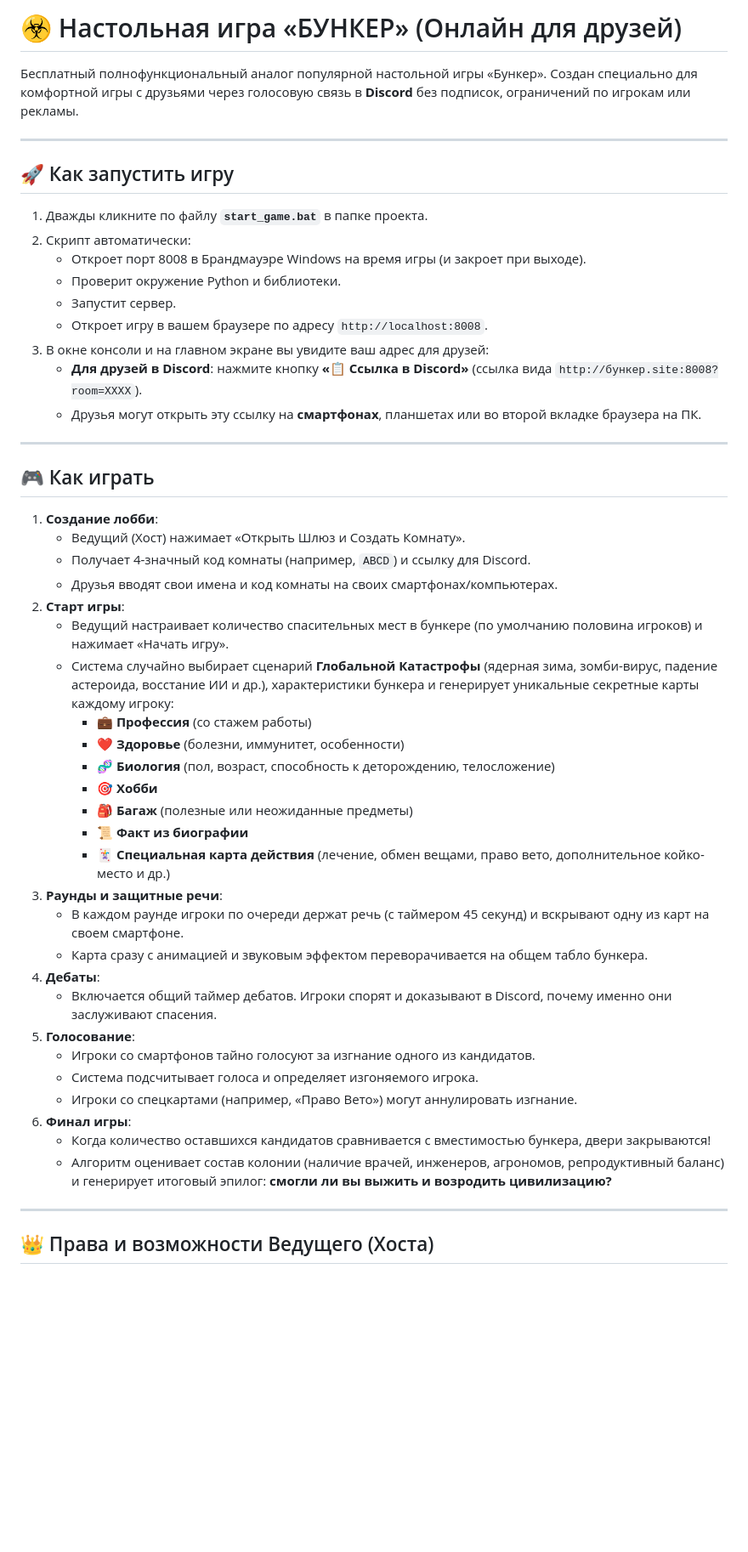
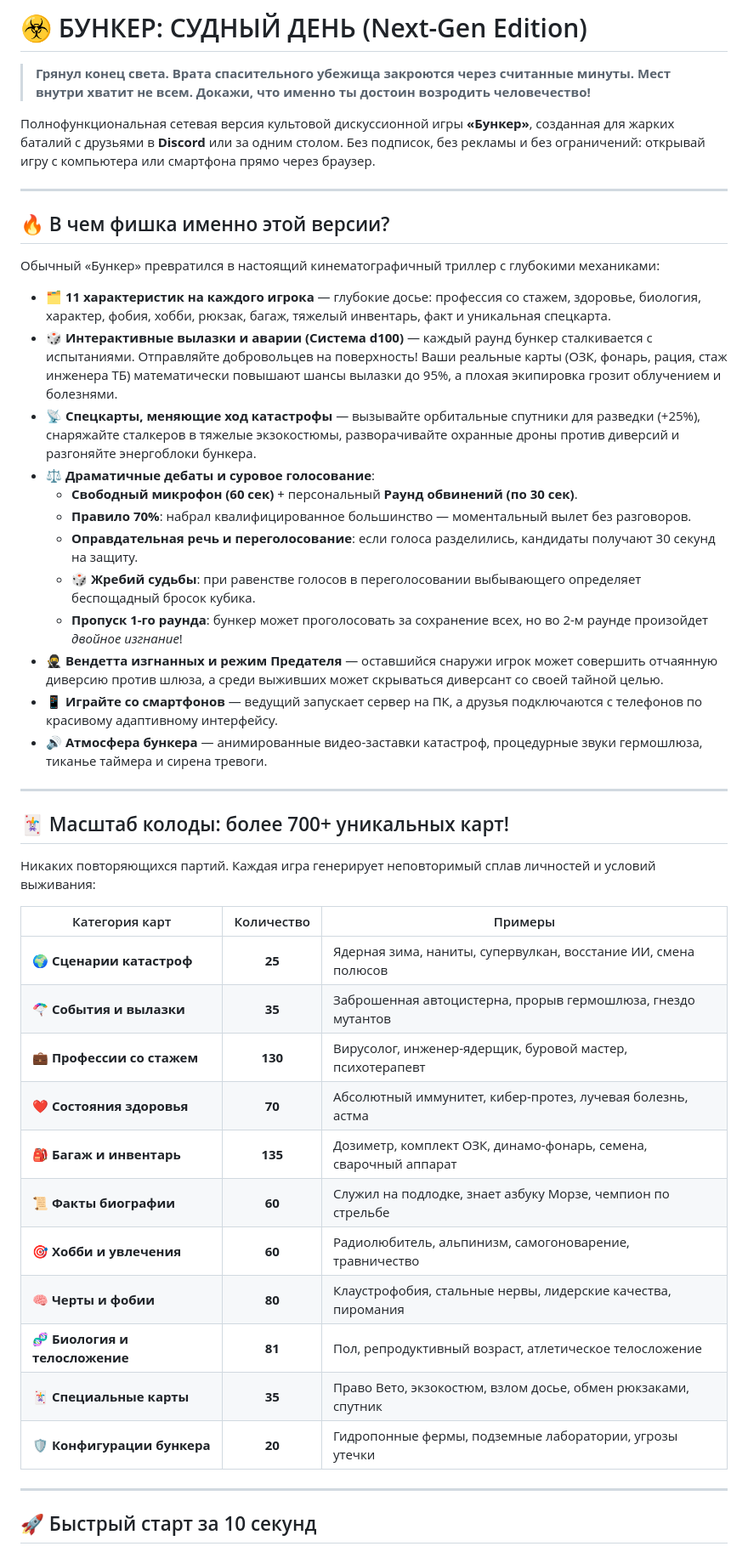
Before and after one commit to kean5782-coder/Bunker-game, a Markdown page: README.md, the part around one of its changes. Shown at 85% size. Rendered like a GitHub page; blank space fills up the shorter version.

Commit message:
docs: modernize README with exciting features and comprehensive card stats

```diff
--- a/README.md
+++ b/README.md
@@ -1,54 +1,49 @@
-# ☣️ Настольная игра «БУНКЕР» (Онлайн для друзей)
+# ☣️ БУНКЕР: СУДНЫЙ ДЕНЬ (Next-Gen Edition)
 
-Бесплатный полнофункциональный аналог популярной настольной игры «Бункер». Создан специально для комфортной игры с друзьями через голосовую связь в **Discord** без подписок, ограничений по игрокам или рекламы.
+> **Грянул конец света. Врата спасительного убежища закроются через считанные минуты. Мест внутри хватит не всем. Докажи, что именно ты достоин возродить человечество!**
+
+Полнофункциональная сетевая версия культовой дискуссионной игры **«Бункер»**, созданная для жарких баталий с друзьями в **Discord** или за одним столом. Без подписок, без рекламы и без ограничений: открывай игру с компьютера или смартфона прямо через браузер.
 
 ---
 
-## 🚀 Как запустить игру
+## 🔥 В чем фишка именно этой версии?
 
-1. Дважды кликните по файлу **`start_game.bat`** в папке проекта.
-2. Скрипт автоматически:
-   - Откроет порт 8008 в Брандмауэре Windows на время игры (и закроет при выходе).
-   - Проверит окружение Python и библиотеки.
-   - Запустит сервер.
-   - Откроет игру в вашем браузере по адресу `http://localhost:8008`.
-3. В окне консоли и на главном экране вы увидите ваш адрес для друзей:
-   - **Для друзей в Discord**: нажмите кнопку **«📋 Ссылка в Discord»** (ссылка вида `http://бункер.site:8008?room=XXXX`).
-   - Друзья могут открыть эту ссылку на **смартфонах**, планшетах или во второй вкладке браузера на ПК.
+Обычный «Бункер» превратился в настоящий кинематографичный триллер с глубокими механиками:
 
+* 🗂️ **11 характеристик на каждого игрока** — глубокие досье: профессия со стажем, здоровье, биология, характер, фобия, хобби, рюкзак, багаж, тяжелый инвентарь, факт и уникальная спецкарта.
+* 🎲 **Интерактивные вылазки и аварии (Система d100)** — каждый раунд бункер сталкивается с испытаниями. Отправляйте добровольцев на поверхность! Ваши реальные карты (ОЗК, фонарь, рация, стаж инженера ТБ) математически повышают шансы вылазки до 95%, а плохая экипировка грозит облучением и болезнями.
+* 📡 **Спецкарты, меняющие ход катастрофы** — вызывайте орбитальные спутники для разведки (+25%), снаряжайте сталкеров в тяжелые экзокостюмы, разворачивайте охранные дроны против диверсий и разгоняйте энергоблоки бункера.
+* ⚖️ **Драматичные дебаты и суровое голосование**:
+  - **Свободный микрофон (60 сек)** + персональный **Раунд обвинений (по 30 сек)**.
+  - **Правило 70%**: набрал квалифицированное большинство — моментальный вылет без разговоров.
+  - **Оправдательная речь и переголосование**: если голоса разделились, кандидаты получают 30 секунд на защиту.
+  - **🎲 Жребий судьбы**: при равенстве голосов в переголосовании выбывающего определяет беспощадный бросок кубика.
+  - **Пропуск 1-го раунда**: бункер может проголосовать за сохранение всех, но во 2-м раунде произойдет *двойное изгнание*!
+* 🥷 **Вендетта изгнанных и режим Предателя** — оставшийся снаружи игрок может совершить отчаянную диверсию против шлюза, а среди выживших может скрываться диверсант со своей тайной целью.
+* 📱 **Играйте со смартфонов** — ведущий запускает сервер на ПК, а друзья подключаются с телефонов по красивому адаптивному интерфейсу.
+* 🔊 **Атмосфера бункера** — анимированные видео-заставки катастроф, процедурные звуки гермошлюза, тиканье таймера и сирена тревоги.
 
 ---
 
-## 🎮 Как играть
+## 🃏 Масштаб колоды: более 700+ уникальных карт!
 
-1. **Создание лобби**:
-   - Ведущий (Хост) нажимает «Открыть Шлюз и Создать Комнату».
-   - Получает 4-значный код комнаты (например, `ABCD`) и ссылку для Discord.
-   - Друзья вводят свои имена и код комнаты на своих смартфонах/компьютерах.
-2. **Старт игры**:
-   - Ведущий настраивает количество спасительных мест в бункере (по умолчанию половина игроков) и нажимает «Начать игру».
-   - Система случайно выбирает сценарий **Глобальной Катастрофы** (ядерная зима, зомби-вирус, падение астероида, восстание ИИ и др.), характеристики бункера и генерирует уникальные секретные карты каждому игроку:
-     - 💼 **Профессия** (со стажем работы)
-     - ❤️ **Здоровье** (болезни, иммунитет, особенности)
-     - 🧬 **Биология** (пол, возраст, способность к деторождению, телосложение)
-     - 🎯 **Хобби**
-     - 🎒 **Багаж** (полезные или неожиданные предметы)
-     - 📜 **Факт из биографии**
-     - 🃏 **Специальная карта действия** (лечение, обмен вещами, право вето, дополнительное койко-место и др.)
-3. **Раунды и защитные речи**:
-   - В каждом раунде игроки по очереди держат речь (с таймером 45 секунд) и вскрывают одну из карт на своем смартфоне.
-   - Карта сразу с анимацией и звуковым эффектом переворачивается на общем табло бункера.
-4. **Дебаты**:
-   - Включается общий таймер дебатов. Игроки спорят и доказывают в Discord, почему именно они заслуживают спасения.
-5. **Голосование**:
-   - Игроки со смартфонов тайно голосуют за изгнание одного из кандидатов.
-   - Система подсчитывает голоса и определяет изгоняемого игрока.
-   - Игроки со спецкартами (например, «Право Вето») могут аннулировать изгнание.
-6. **Финал игры**:
-   - Когда количество оставшихся кандидатов сравнивается с вместимостью бункера, двери закрываются!
-   - Алгоритм оценивает состав колонии (наличие врачей, инженеров, агрономов, репродуктивный баланс) и генерирует итоговый эпилог: **смогли ли вы выжить и возродить цивилизацию?**
+Никаких повторяющихся партий. Каждая игра генерирует неповторимый сплав личностей и условий выживания:
+
+| Категория карт | Количество | Примеры |
+|---|:---:|---|
+| 🌍 **Сценарии катастроф** | **25** | Ядерная зима, наниты, супервулкан, восстание ИИ, смена полюсов |
+| 🪂 **События и вылазки** | **35** | Заброшенная автоцистерна, прорыв гермошлюза, гнездо мутантов |
+| 💼 **Профессии со стажем** | **130** | Вирусолог, инженер-ядерщик, буровой мастер, психотерапевт |
+| ❤️ **Состояния здоровья** | **70** | Абсолютный иммунитет, кибер-протез, лучевая болезнь, астма |
+| 🎒 **Багаж и инвентарь** | **135** | Дозиметр, комплект ОЗК, динамо-фонарь, семена, сварочный аппарат |
+| 📜 **Факты биографии** | **60** | Служил на подлодке, знает азбуку Морзе, чемпион по стрельбе |
+| 🎯 **Хобби и увлечения** | **60** | Радиолюбитель, альпинизм, самогоноварение, травничество |
+| 🧠 **Черты и фобии** | **80** | Клаустрофобия, стальные нервы, лидерские качества, пиромания |
+| 🧬 **Биология и телосложение**| **81** | Пол, репродуктивный возраст, атлетическое телосложение |
+| 🃏 **Специальные карты** | **35** | Право Вето, экзокостюм, взлом досье, обмен рюкзаками, спутник |
+| 🛡️ **Конфигурации бункера** | **20** | Гидропонные фермы, подземные лаборатории, угрозы утечки |
 
 ---
 
-## 👑 Права и возможности Ведущего (Хоста)
+## 🚀 Быстрый старт за 10 секунд
 
```
Also changed, not shown: other parts of README.md (+14 -10 lines).
